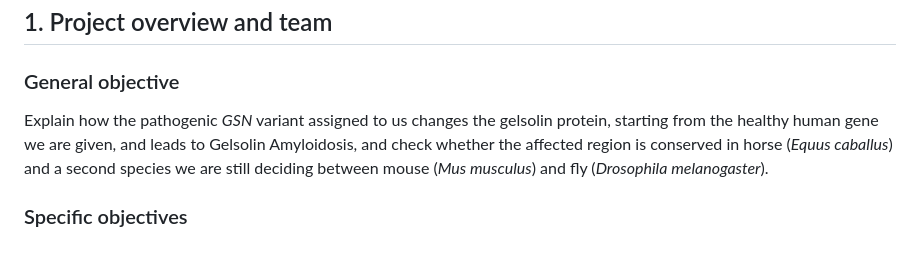
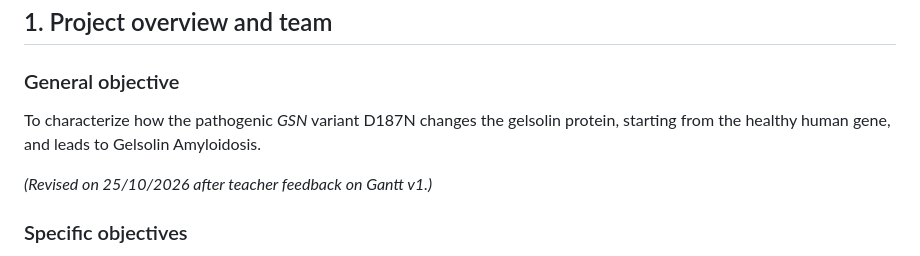
Before and after one commit to detorotodorov-alexander/12DP-C_GA_IB_2026, a Markdown page: report/project_plan.md, the part around the change. Drawn GitHub-style.

Commit message:
Rewrite general objective as formal infinitive statement

```diff
--- a/report/project_plan.md
+++ b/report/project_plan.md
@@ -12,7 +12,9 @@ Gantt chart and risk analysis, version 1 (submitted 9 October 2026).
 
 ### General objective
 
-Explain how the pathogenic *GSN* variant assigned to us changes the gelsolin protein, starting from the healthy human gene we are given, and leads to Gelsolin Amyloidosis, and check whether the affected region is conserved in horse (*Equus caballus*) and a second species we are still deciding between mouse (*Mus musculus*) and fly (*Drosophila melanogaster*).
+To characterize how the pathogenic *GSN* variant D187N changes the gelsolin protein, starting from the healthy human gene, and leads to Gelsolin Amyloidosis.
+
+*(Revised on 25/10/2026 after teacher feedback on Gantt v1.)*
 
 ### Specific objectives
 
```
